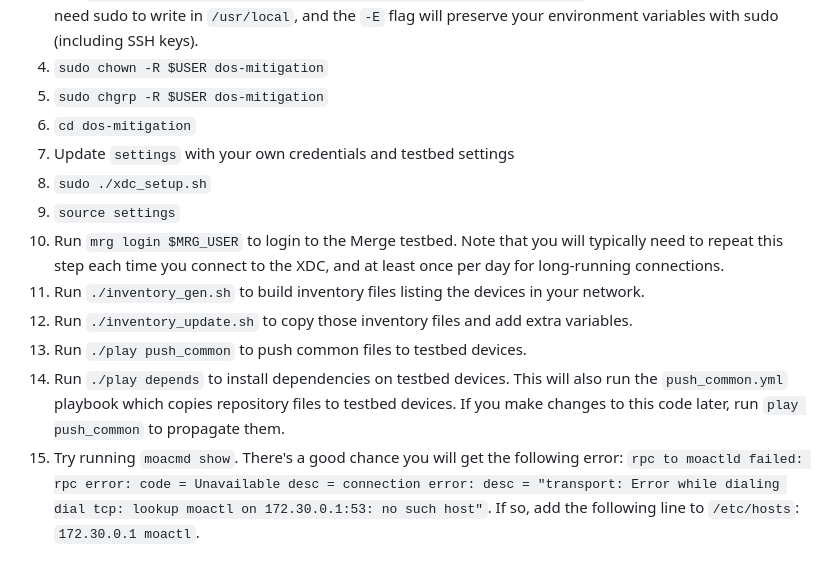
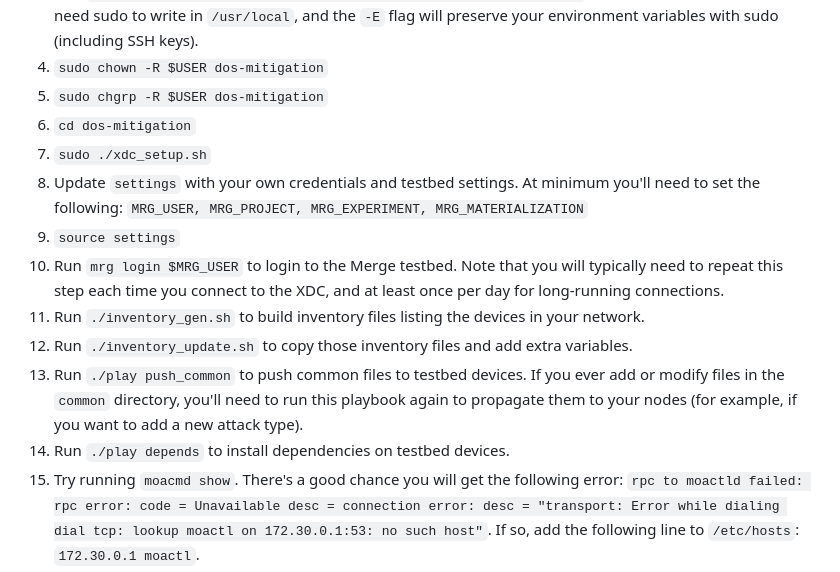
Before and after one commit to umango101/dos-mitigation, a Markdown page: README.md, the part around the change. GitHub-like rendering.

```diff
--- a/README.md
+++ b/README.md
@@ -21,14 +21,14 @@ The following steps should need to be done infrequently, when first setting up a
 4. `sudo chown -R $USER dos-mitigation`
 5. `sudo chgrp -R $USER dos-mitigation`
 6. `cd dos-mitigation`
-7. Update `settings` with your own credentials and testbed settings
-8. `sudo ./xdc_setup.sh`
+7. `sudo ./xdc_setup.sh`
+8. Update `settings` with your own credentials and testbed settings.  At minimum you'll need to set the following: `MRG_USER, MRG_PROJECT, MRG_EXPERIMENT, MRG_MATERIALIZATION`
 9. `source settings`
 10. Run `mrg login $MRG_USER` to login to the Merge testbed.  Note that you will typically need to repeat this step each time you connect to the XDC, and at least once per day for long-running connections.
 11. Run `./inventory_gen.sh` to build inventory files listing the devices in your network.
 12. Run `./inventory_update.sh` to copy those inventory files and add extra variables.
-13. Run `./play push_common` to push common files to testbed devices.
-14. Run `./play depends` to install dependencies on testbed devices.  This will also run the `push_common.yml` playbook which copies repository files to testbed devices.  If you make changes to this code later, run `play push_common` to propagate them.
+13. Run `./play push_common` to push common files to testbed devices.  If you ever add or modify files in the `common` directory, you'll need to run this playbook again to propagate them to your nodes (for example, if you want to add a new attack type).
+14. Run `./play depends` to install dependencies on testbed devices.
 15. Try running `moacmd show`.  There's a good chance you will get the following error: `rpc to moactld failed: rpc error: code = Unavailable desc = connection error: desc = "transport: Error while dialing dial tcp: lookup moactl on 172.30.0.1:53: no such host"`.  If so, add the following line to `/etc/hosts`: `172.30.0.1 moactl`.
 
 ## Running Experiments
```
